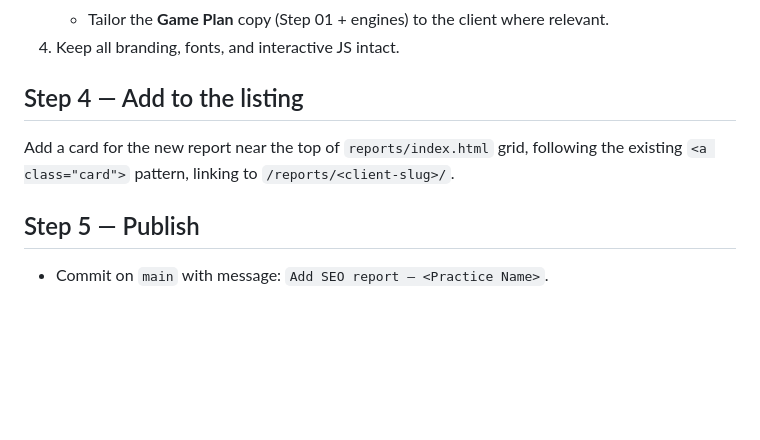
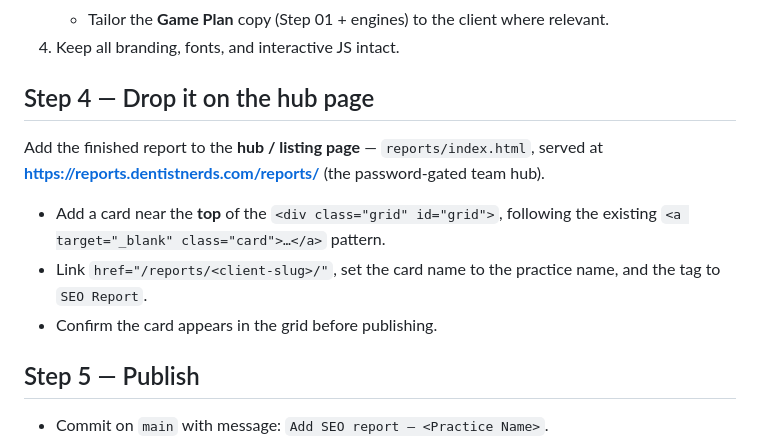
Before and after one commit to Dentist-Nerds-Smart-Dental-Marketing/reports, a Markdown page: .claude/commands/nerds-seo-report.md, the part around the change. GitHub-like rendering; blank space fills up the shorter version.

Commit message:
nerds-seo-report: make hub page drop explicit (reports/index.html team hub)
Co-Authored-By: Claude Opus 4.8 <noreply@anthropic.com>
Claude-Session: https://claude.ai/code/session_019cPVhqockC22YQePVDN5xX

```diff
--- a/.claude/commands/nerds-seo-report.md
+++ b/.claude/commands/nerds-seo-report.md
@@ -82,9 +82,13 @@ If a specific metric can't be retrieved, leave the template's placeholder and te
    - Tailor the **Game Plan** copy (Step 01 + engines) to the client where relevant.
 4. Keep all branding, fonts, and interactive JS intact.
 
-## Step 4 — Add to the listing
+## Step 4 — Drop it on the hub page
 
-Add a card for the new report near the top of `reports/index.html` grid, following the existing `<a class="card">` pattern, linking to `/reports/<client-slug>/`.
+Add the finished report to the **hub / listing page** — `reports/index.html`, served at **https://reports.dentistnerds.com/reports/** (the password-gated team hub).
+
+- Add a card near the **top** of the `<div class="grid" id="grid">`, following the existing `<a target="_blank" class="card">…</a>` pattern.
+- Link `href="/reports/<client-slug>/"`, set the card name to the practice name, and the tag to `SEO Report`.
+- Confirm the card appears in the grid before publishing.
 
 ## Step 5 — Publish
 
```
